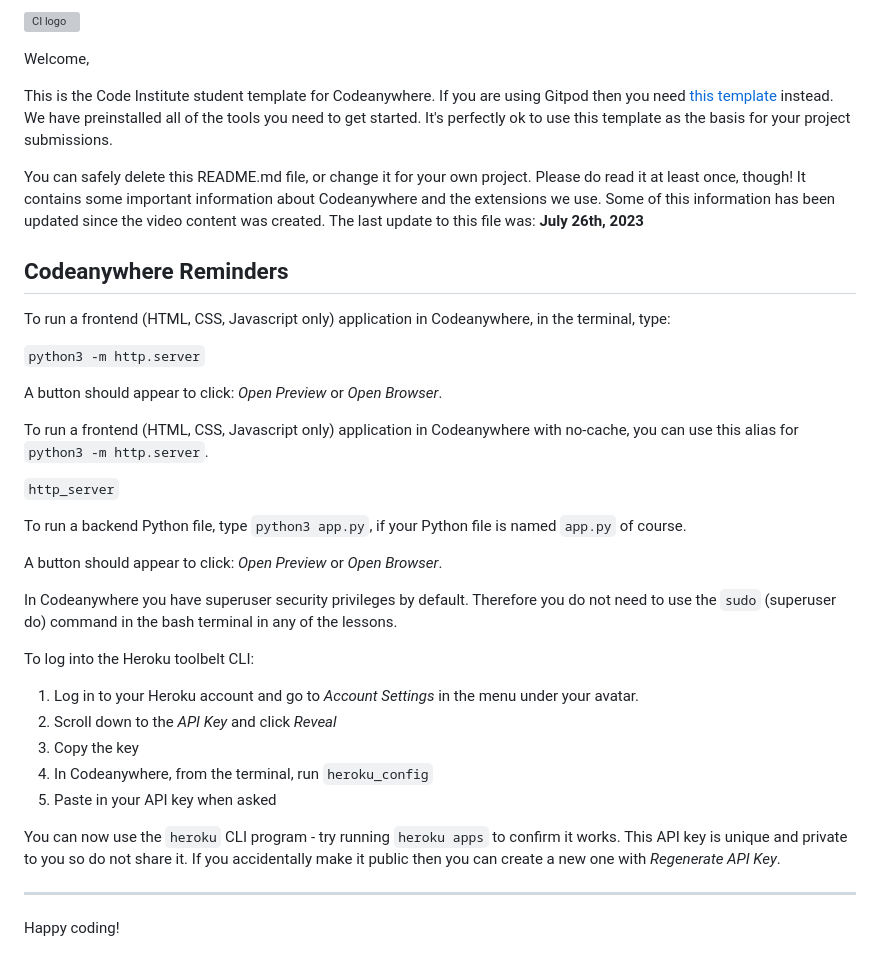
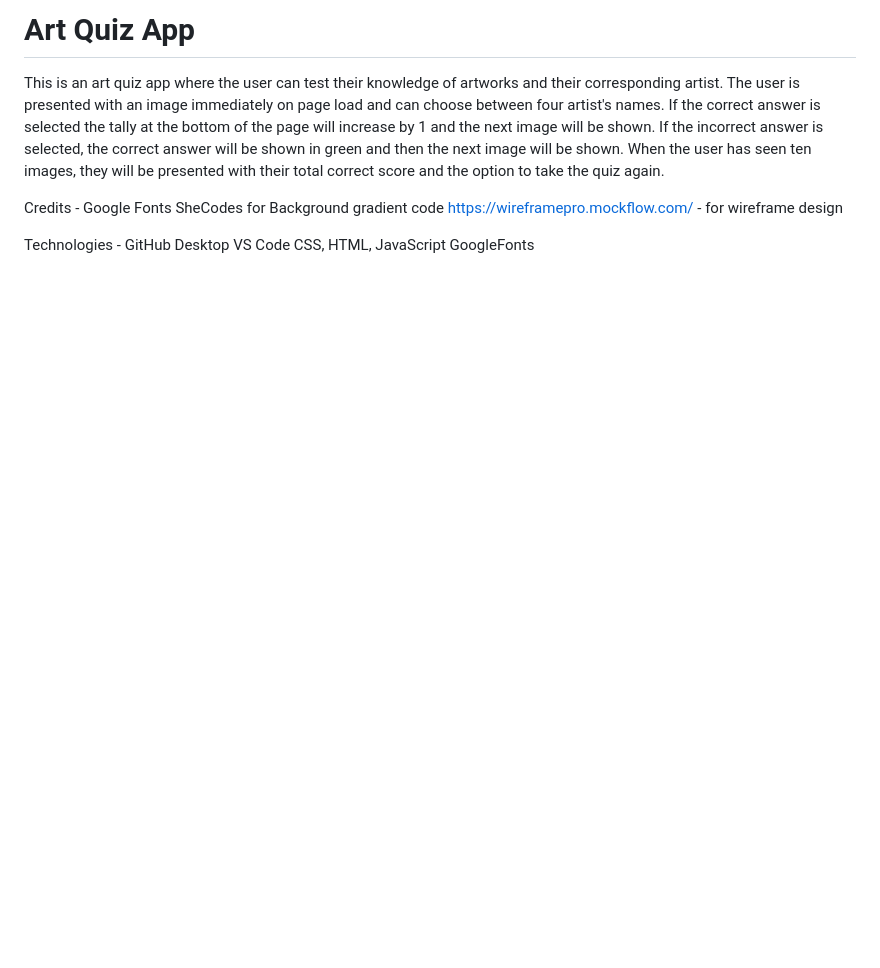
Before and after one commit to barty-s/art-quiz-app, a Markdown page: README.md, the part around the change. Drawn GitHub-style; blank space fills up the shorter version; grey boxes are pictures that could not be loaded.

```diff
--- a/README.md
+++ b/README.md
@@ -1,39 +1,14 @@
-![CI logo](https://codeinstitute.s3.amazonaws.com/fullstack/ci_logo_small.png)
+# Art Quiz App
 
-Welcome,
+This is an art quiz app where the user can test their knowledge of artworks and their corresponding artist. The user is presented with an image immediately on page load and can choose between four artist's names. If the correct answer is selected the tally at the bottom of the page will increase by 1 and the next image will be shown. If the incorrect answer is selected, the correct answer will be shown in green and then the next image will be shown. When the user has seen ten images, they will be presented with their total correct score and the option to take the quiz again.
 
-This is the Code Institute student template for Codeanywhere. If you are using Gitpod then you need [this template](https://github.com/Code-Institute-Org/gitpod-full-template) instead.  We have preinstalled all of the tools you need to get started. It's perfectly ok to use this template as the basis for your project submissions.
+Credits -
+Google Fonts
+SheCodes for Background gradient code
+https://wireframepro.mockflow.com/ - for wireframe design
 
-You can safely delete this README.md file, or change it for your own project. Please do read it at least once, though! It contains some important information about Codeanywhere and the extensions we use. Some of this information has been updated since the video content was created. The last update to this file was: **July 26th, 2023**
-
-## Codeanywhere Reminders
-
-To run a frontend (HTML, CSS, Javascript only) application in Codeanywhere, in the terminal, type:
-
-`python3 -m http.server`
-
-A button should appear to click: _Open Preview_ or _Open Browser_.
-
-To run a frontend (HTML, CSS, Javascript only) application in Codeanywhere with no-cache, you can use this alias for `python3 -m http.server`.
-
-`http_server`
-
-To run a backend Python file, type `python3 app.py`, if your Python file is named `app.py` of course.
-
-A button should appear to click: _Open Preview_ or _Open Browser_.
-
-In Codeanywhere you have superuser security privileges by default. Therefore you do not need to use the `sudo` (superuser do) command in the bash terminal in any of the lessons.
-
-To log into the Heroku toolbelt CLI:
-
-1. Log in to your Heroku account and go to _Account Settings_ in the menu under your avatar.
-2. Scroll down to the _API Key_ and click _Reveal_
-3. Copy the key
-4. In Codeanywhere, from the terminal, run `heroku_config`
-5. Paste in your API key when asked
-
-You can now use the `heroku` CLI program - try running `heroku apps` to confirm it works. This API key is unique and private to you so do not share it. If you accidentally make it public then you can create a new one with _Regenerate API Key_.
-
----
-
-Happy coding!
+Technologies -
+GitHub Desktop
+VS Code
+CSS, HTML, JavaScript
+GoogleFonts
```
Also changed, not shown: readme/end-of-quiz-result-area.png (added), readme/pp2-wireframes.png (added), readme/question-area-wireframes.png (added), 2 other files.
